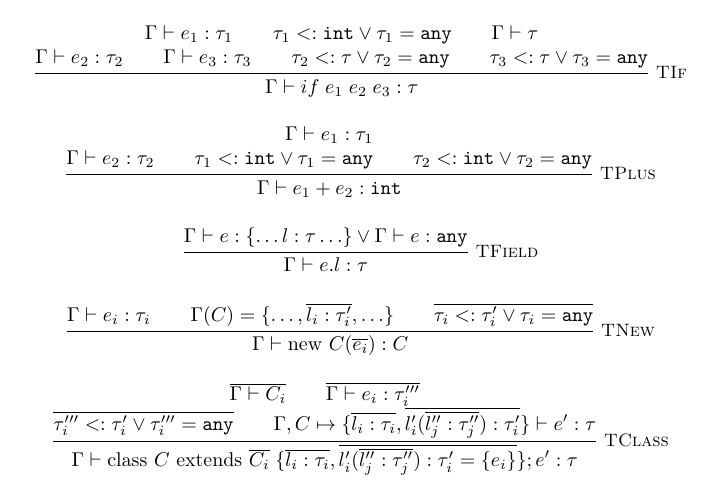
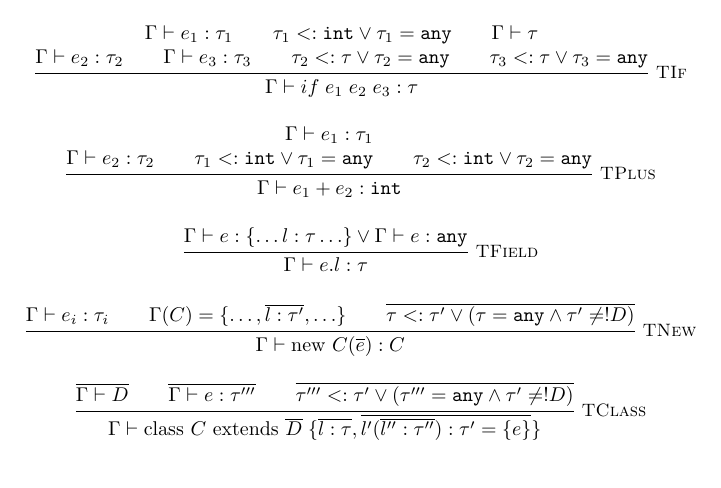
Before and after one commit to BenChung/GradualComparison, a LaTeX document (seik-mod.tex): part of the page, cut so that both start at the same text. Compiled offline with pdfLaTeX.

Commit message:
getting rid of overbar

```diff
--- a/seik-mod.tex
+++ b/seik-mod.tex
@@ -34,8 +34,11 @@
 
 \inferrule*[right=TField]{ \Gamma \vdash e : \{\ldots l:\tau \ldots\} \vee \Gamma \vdash e : \anyt} { \Gamma \vdash e.l : \tau}
 
-\inferrule*[right=TNew]{\Gamma \vdash e_i : \tau_i \\ \Gamma(C) = \{\ldots, \overline{l_i : \tau'_i}, \ldots\}\\ \overline{\tau_i <: \tau'_i \vee \tau_i = \anyt}}{\Gamma \vdash \text{new }C(\overline{e_i}) : C}
+\inferrule*[right=TNew]{\Gamma \vdash e_i : \tau_i \\ \Gamma(C) = \{\ldots, \overline{l : \tau'}, \ldots\}\\ \overline{\tau <: \tau' \vee (\tau = \anyt \wedge \tau' \neq !D)}}{\Gamma \vdash \text{new }C(\overline{e}) : C}
 
-\inferrule*[right=TClass]{ \overline{\Gamma \vdash C_i} \\ \overline{\Gamma \vdash e_i : \tau'''_i}  \\ \overline{\tau'''_i <: \tau'_i \vee \tau'''_i = \anyt} \\ \Gamma,C\mapsto\{\overline{l_i : \tau_i}, \overline{l'_i(\overline{l''_j:\tau''_j}):\tau'_i}\} \vdash e' : \tau}{\Gamma \vdash \text{class } C \text{ extends } \overline{C_i}\;\{\overline{l_i : \tau_i}, \overline{l'_i(\overline{l''_j:\tau''_j}):\tau'_i = \{ e_i \}}\};e' : \tau}
+\inferrule*[right=TClass]{ \overline{\Gamma \vdash D} \\
+\overline{\Gamma \vdash e : \tau'''}  \\
+\overline{\tau''' <: \tau' \vee (\tau''' = \anyt \wedge \tau' \neq !D)}
+}{\Gamma \vdash \text{class } C \text{ extends } \overline{D}\;\{\overline{l : \tau}, \overline{l'(\overline{l'':\tau''}):\tau' = \{ e \}}\}}
 \end{mathpar}
 \end{document}
```
